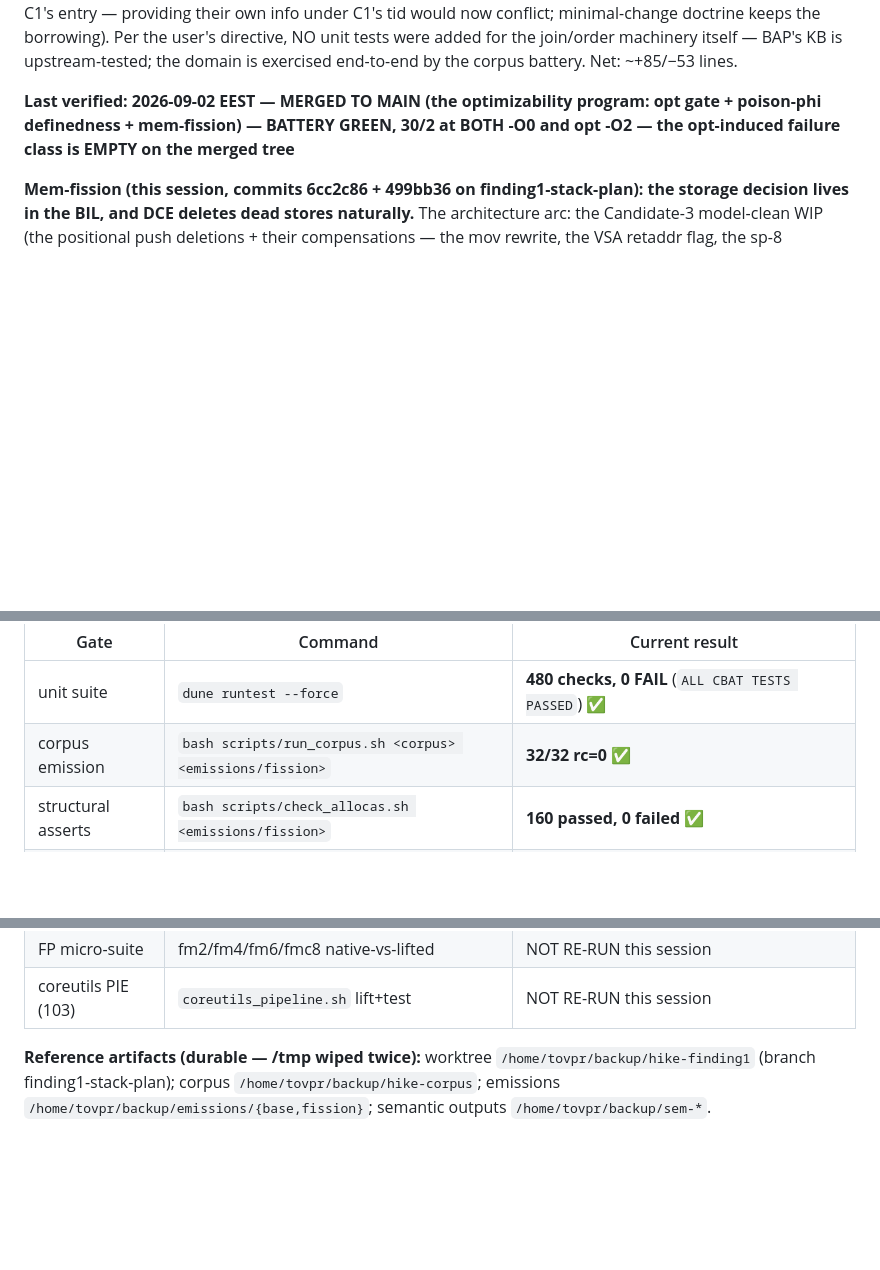
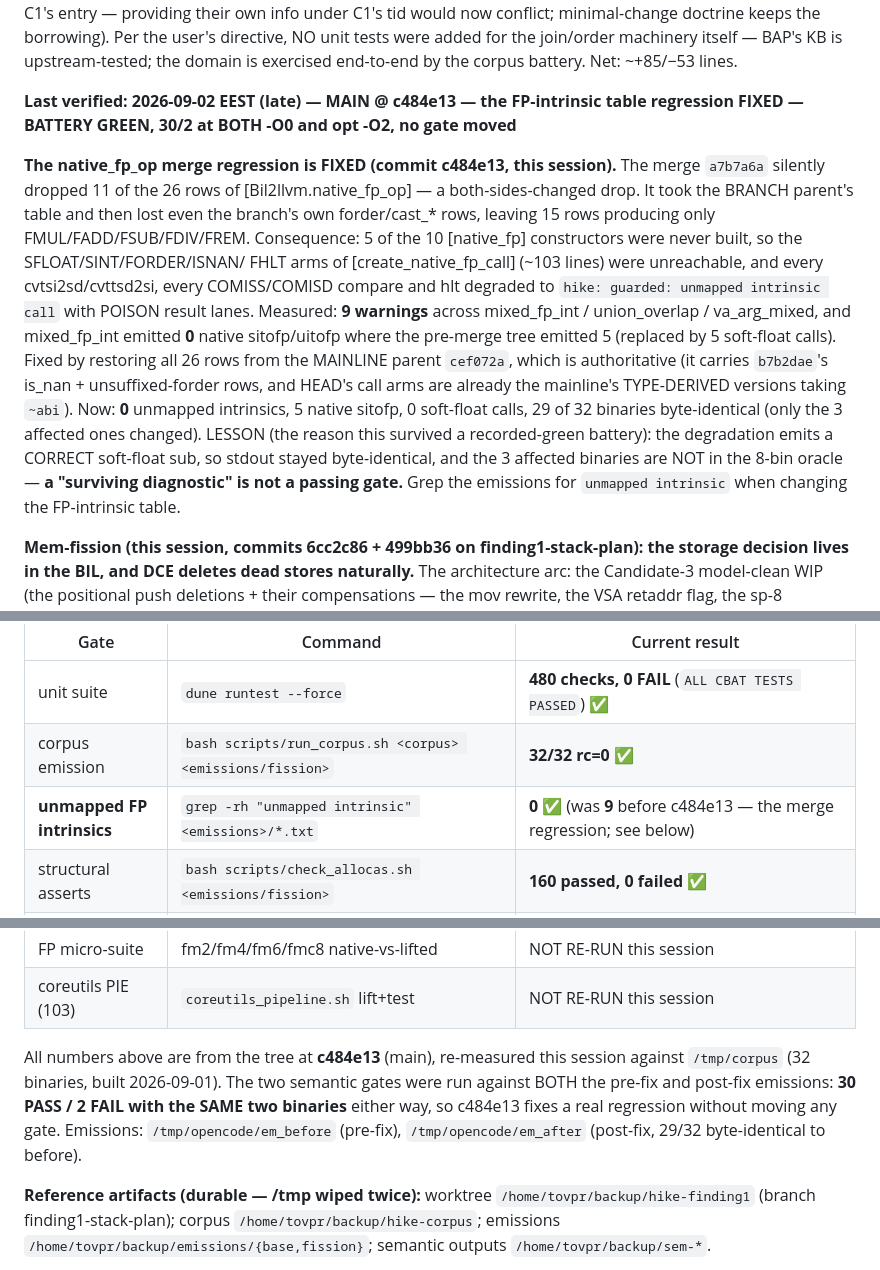
Before and after one commit to Angs12/hike, a Markdown page: AGENTS.md, 3 parts joined by grey strips. Rendered like a GitHub page; blank space fills up the shorter version.

Commit message:
docs: AGENTS.md — the FP-intrinsic regression record + a new gate row
Records the c484e13 fix (the 11 dropped native_fp_op rows) and adds
`unmapped intrinsic` as its own row in the validation gate table.

The regression survived a recorded-green battery because the degradation
emits a CORRECT soft-float sub (stdout byte-identical) and the 3 affected
binaries are not in the 8-bin oracle. A surviving DIAGNOSTIC was being
counted as a pass; it is now its own gate with a grep command, so the
class is visible next time.

```diff
--- a/AGENTS.md
+++ b/AGENTS.md
@@ -392,9 +392,32 @@ borrowing). Per the user's directive, NO unit tests were added for the
 join/order machinery itself — BAP's KB is upstream-tested; the domain is
 exercised end-to-end by the corpus battery. Net: ~+85/−53 lines.
 
-**Last verified: 2026-09-02 EEST — MERGED TO MAIN (the optimizability program:
-opt gate + poison-phi definedness + mem-fission) — BATTERY GREEN, 30/2 at BOTH
--O0 and opt -O2 — the opt-induced failure class is EMPTY on the merged tree**
+**Last verified: 2026-09-02 EEST (late) — MAIN @ c484e13 — the FP-intrinsic
+table regression FIXED — BATTERY GREEN, 30/2 at BOTH -O0 and opt -O2, no gate
+moved**
+
+**The native_fp_op merge regression is FIXED (commit c484e13, this session).**
+The merge `a7b7a6a` silently dropped 11 of the 26 rows of
+[Bil2llvm.native_fp_op] — a both-sides-changed drop. It took the BRANCH
+parent's table and then lost even the branch's own forder/cast_* rows,
+leaving 15 rows producing only FMUL/FADD/FSUB/FDIV/FREM. Consequence: 5 of the
+10 [native_fp] constructors were never built, so the SFLOAT/SINT/FORDER/ISNAN/
+FHLT arms of [create_native_fp_call] (~103 lines) were unreachable, and every
+cvtsi2sd/cvttsd2si, every COMISS/COMISD compare and hlt degraded to
+`hike: guarded: unmapped intrinsic call` with POISON result lanes. Measured:
+**9 warnings** across mixed_fp_int / union_overlap / va_arg_mixed, and
+mixed_fp_int emitted **0** native sitofp/uitofp where the pre-merge tree
+emitted 5 (replaced by 5 soft-float calls). Fixed by restoring all 26 rows
+from the MAINLINE parent `cef072a`, which is authoritative (it carries
+`b7b2dae`'s is_nan + unsuffixed-forder rows, and HEAD's call arms are already
+the mainline's TYPE-DERIVED versions taking `~abi`). Now: **0** unmapped
+intrinsics, 5 native sitofp, 0 soft-float calls, 29 of 32 binaries
+byte-identical (only the 3 affected ones changed).
+LESSON (the reason this survived a recorded-green battery): the degradation
+emits a CORRECT soft-float sub, so stdout stayed byte-identical, and the 3
+affected binaries are NOT in the 8-bin oracle — **a "surviving diagnostic" is
+not a passing gate.** Grep the emissions for `unmapped intrinsic` when
+changing the FP-intrinsic table.
 
 **Mem-fission (this session, commits 6cc2c86 + 499bb36 on finding1-stack-plan):
 the storage decision lives in the BIL, and DCE deletes dead stores
@@ -439,6 +462,7 @@ zero-initialized (their cells ride the alloca's original bytes).
 |---|---|---|
 | unit suite | `dune runtest --force` | **480 checks, 0 FAIL** (`ALL CBAT TESTS PASSED`) ✅ |
 | corpus emission | `bash scripts/run_corpus.sh <corpus> <emissions/fission>` | **32/32 rc=0** ✅ |
+| **unmapped FP intrinsics** | `grep -rh "unmapped intrinsic" <emissions>/*.txt` | **0** ✅ (was **9** before c484e13 — the merge regression; see below) |
 | structural asserts | `bash scripts/check_allocas.sh <emissions/fission>` | **160 passed, 0 failed** ✅ |
 | semantics (all) | `bash scripts/semantic/run_semantic_all.sh ...` | **30 PASS, 2 FAIL** ✅ (the merged tree beats both parents: mainline's fixes + the fission recovered `nested_struct` — a former -O0 known; the remaining 2 = va_arg_vacopy + variadic, tickets T02/T03) |
 | **optimization-safety** | `bash scripts/semantic/run_semantic_opt.sh ...` | **30 PASS, 2 FAIL** ✅ (identical to -O0 — the opt-induced class is EMPTY on the merged tree: the fission's dead-push deletion + mainline's edge-keyed restore together close the SP-lane classes; the remaining 2 are the -O0 knowns, failing identically at both levels) |
@@ -446,6 +470,14 @@ zero-initialized (their cells ride the alloca's original bytes).
 | probes | precision_probe spot-checks (factorial, rec_struct, array_local, variadic, alloca_vla) | **PASS, 0 crashes** ✅ |
 | FP micro-suite | fm2/fm4/fm6/fmc8 native-vs-lifted | NOT RE-RUN this session |
 | coreutils PIE (103) | `coreutils_pipeline.sh` lift+test | NOT RE-RUN this session |
+
+All numbers above are from the tree at **c484e13** (main), re-measured this
+session against `/tmp/corpus` (32 binaries, built 2026-09-01). The two semantic
+gates were run against BOTH the pre-fix and post-fix emissions: **30 PASS /
+2 FAIL with the SAME two binaries** either way, so c484e13 fixes a real
+regression without moving any gate. Emissions: `/tmp/opencode/em_before`
+(pre-fix), `/tmp/opencode/em_after` (post-fix, 29/32 byte-identical to
+before).
 
 **Reference artifacts (durable — /tmp wiped twice):** worktree
 `/home/tovpr/backup/hike-finding1` (branch finding1-stack-plan); corpus
```
